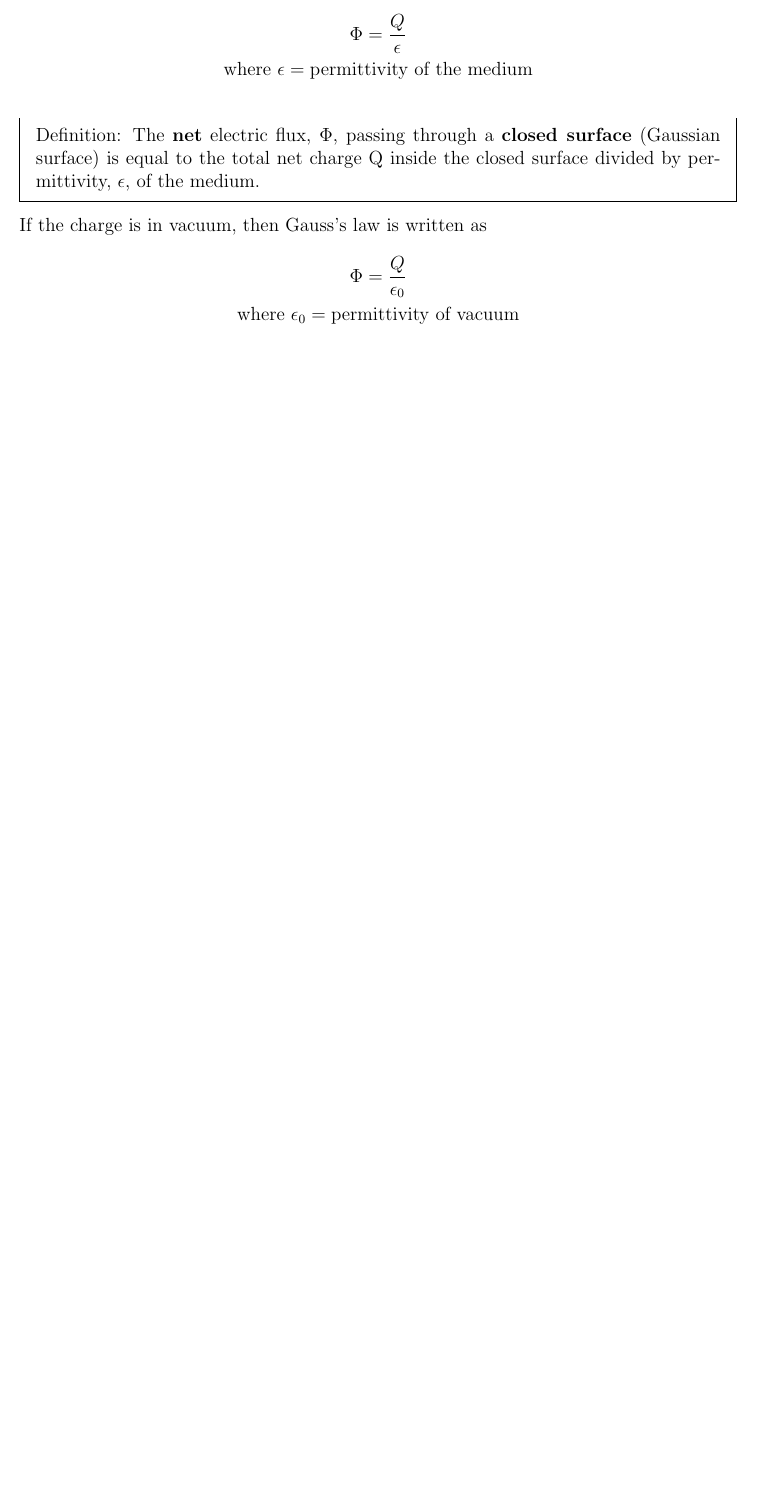
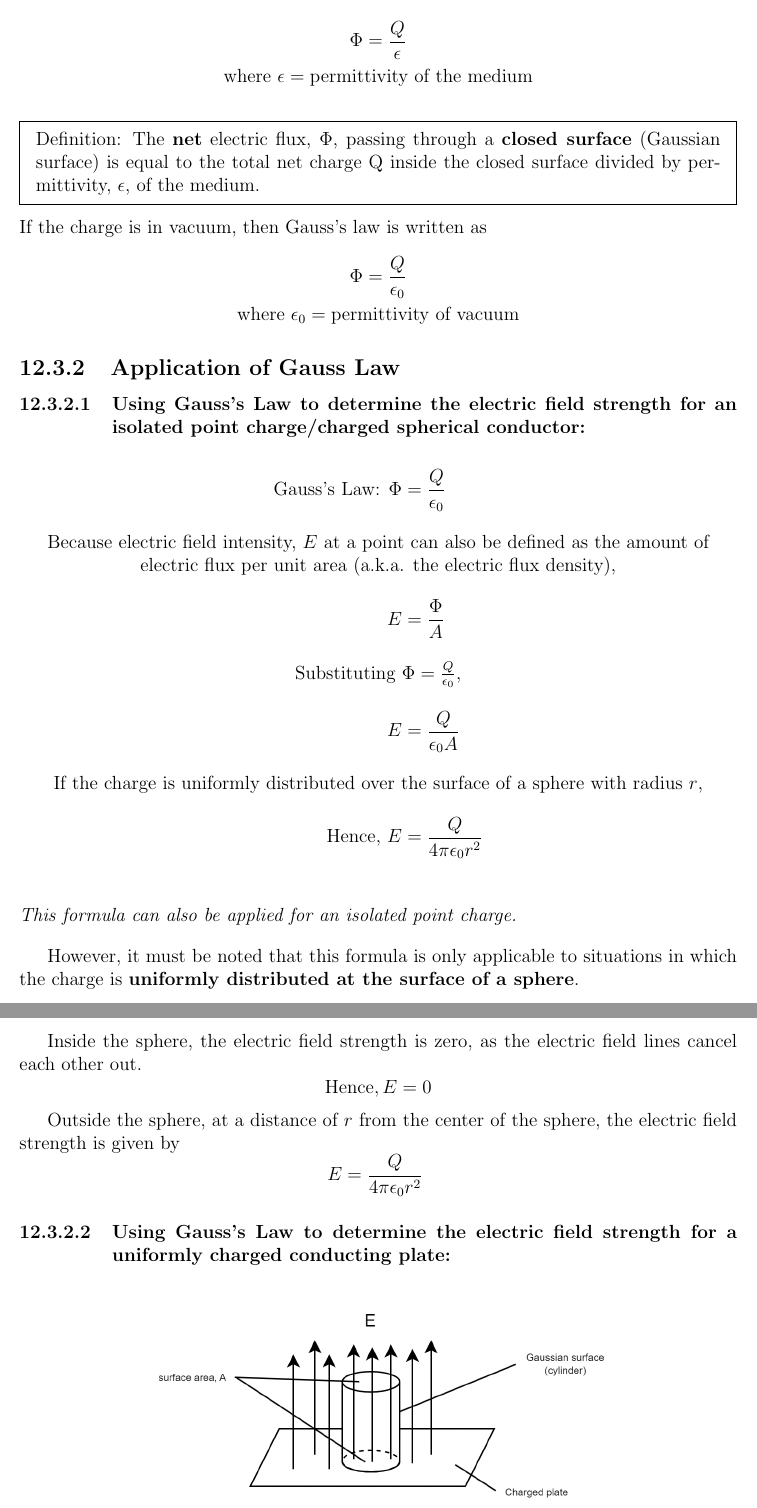
Before and after one commit to edmundlzen/Physics-Sem-2, a LaTeX book (main.tex, which reads chapters/chapter_12/chapter_12.tex): part of page 11 of 11 before the commit and two parts of pages 11 and 12 of 12 after it, the two joined at a grey line, cut so that both start at the same text, the shorter picture padded with empty space. Compiled offline with pdfLaTeX.

Commit message:
Update chapter 12 with Gauss's Law and Electric Field equations

```diff
--- a/chapters/chapter_12/chapter_12.tex
+++ b/chapters/chapter_12/chapter_12.tex
@@ -204,3 +204,43 @@ If the charge is in vacuum, then Gauss's law is written as
     \text{where } \epsilon_0= \text{permittivity of vacuum}
 \end{gather*}
 
+\subsection{Application of Gauss Law}
+
+\subsubsection{Using Gauss's Law to determine the electric field strength for an isolated point charge/charged spherical conductor:}
+\begin{align*}
+    \text{Gauss's Law: } \Phi & =\frac{Q}{\epsilon_0}        \\
+    \intertext{\centering Because electric field intensity, \(E\) at a point can also be defined as the amount of electric flux per unit area (a.k.a. the electric flux density),}
+    E                         & =\frac{\Phi}{A}              \\
+    \intertext{\centering Substituting \(\Phi=\frac{Q}{\epsilon_0}\),}
+    E                         & =\frac{Q}{\epsilon_0A}
+    \intertext{\centering If the charge is uniformly distributed over the surface of a sphere with radius \(r\),}
+    \text{Hence, } E          & =\frac{Q}{4\pi\epsilon_0r^2} \\
+\end{align*}
+\emph{This formula can also be applied for an isolated point charge.}
+
+\bigskip
+
+However, it must be noted that this formula is only applicable to situations in which the charge is \textbf{uniformly distributed at the surface of a sphere}.
+
+\pagebreak
+
+Inside the sphere, the electric field strength is zero, as the electric field lines cancel each other out.
+\begin{equation*}
+    \text{Hence}, E=0
+\end{equation*}
+
+Outside the sphere, at a distance of \(r\) from the center of the sphere, the electric field strength is given by
+\begin{equation*}
+    E=\frac{Q}{4\pi\epsilon_0r^2}\
+\end{equation*}
+
+\subsubsection{Using Gauss's Law to determine the electric field strength for a uniformly charged conducting plate:}
+
+\begin{figure}[h]
+    \centering
+    \includegraphics[scale=0.3]{figures/9.png}
+\end{figure}
+
+\begin{align*}
+    \text{Gauss's Law: } \Phi & =\frac{Q}{\epsilon_0}      \\
+    \intertext{\centering Because electric field intensity, \(E\) at a point can also be defined as the amount of electric flux per unit area (a.k.a. the electric flux density),}
--- a/main.tex
+++ b/main.tex
@@ -5,6 +5,7 @@
 \usepackage{amsmath}
 \usepackage{subfig}
 \usepackage{graphicx}
+\usepackage{enumitem}
 \usepackage{fullpage}
 \usepackage{subfiles}
 
```
Also changed, not shown: chapters/chapter_12/figures/9.png (added), chapters/chapter_12/chapter_12.tex (9 more changed lines).
